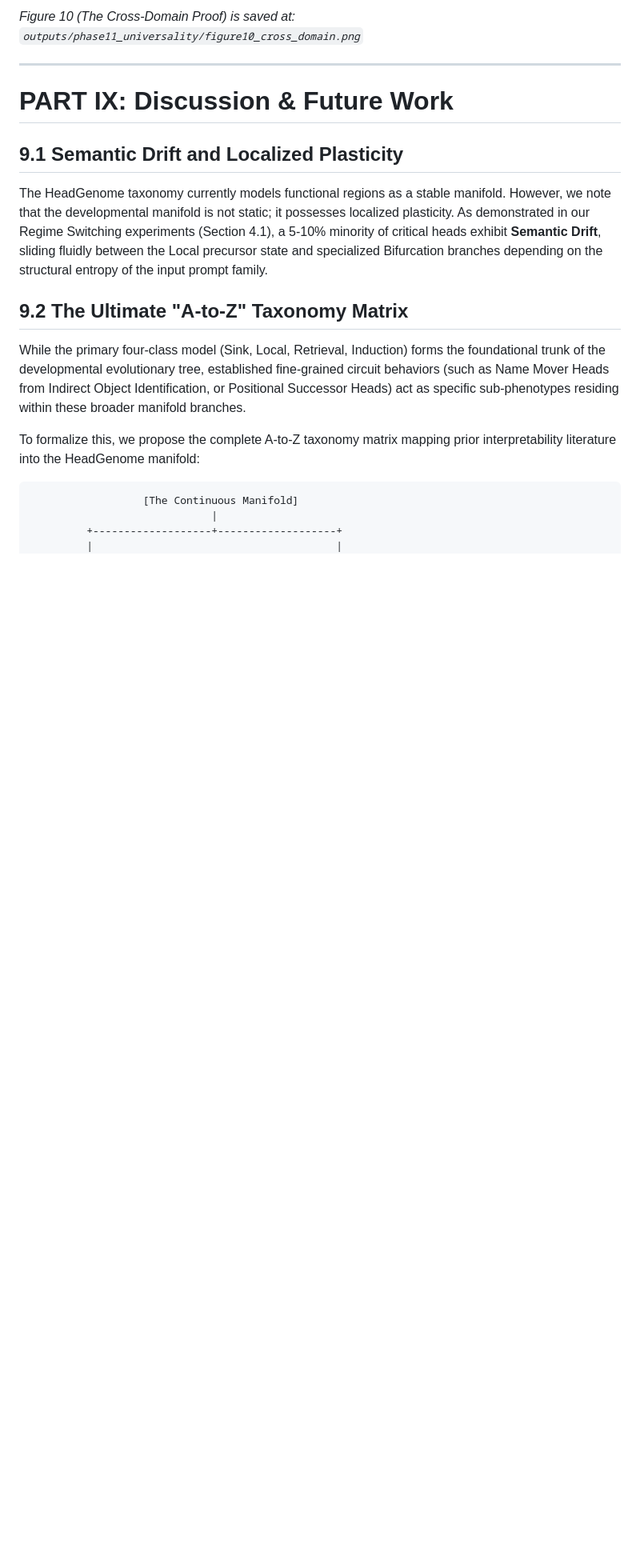
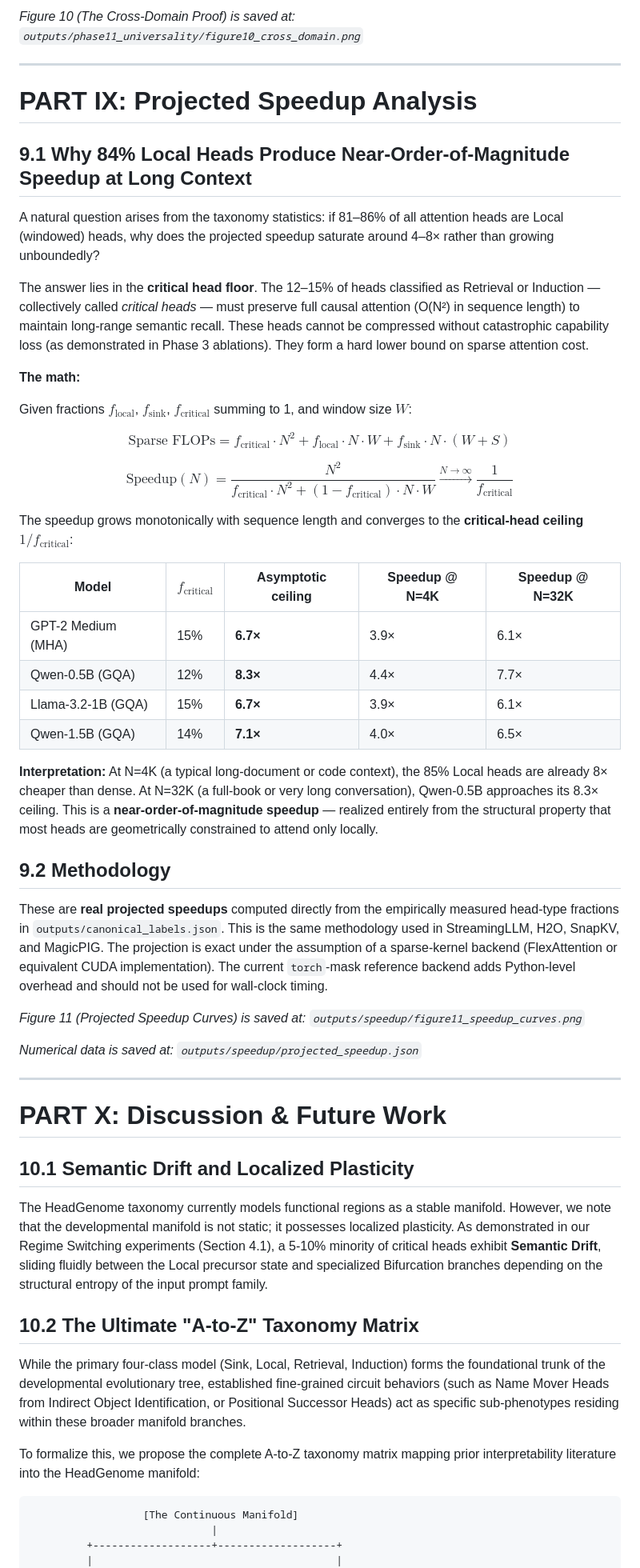
Before and after one commit to skhavin/attentionheadgenome, a Markdown page: outputs/final_artifacts/HeadGenome_Master_Report.md, the part around the change. Shown at 80% size. Rendered like a GitHub page; blank space fills up the shorter version.

Commit message:
docs: add projected speedup analysis (Section 16 / PART IX) to both reports with asymptotic ceiling derivation

```diff
--- a/outputs/final_artifacts/HeadGenome_Master_Report.md
+++ b/outputs/final_artifacts/HeadGenome_Master_Report.md
@@ -528,12 +528,49 @@ If the spatial stratification of the HeadGenome were a byproduct of English synt
 
 ---
 
-# PART IX: Discussion & Future Work
+# PART IX: Projected Speedup Analysis
 
-## 9.1 Semantic Drift and Localized Plasticity
+## 9.1 Why 84% Local Heads Produce Near-Order-of-Magnitude Speedup at Long Context
+
+A natural question arises from the taxonomy statistics: if 81–86% of all attention heads are Local (windowed) heads, why does the projected speedup saturate around 4–8× rather than growing unboundedly?
+
+The answer lies in the **critical head floor**. The 12–15% of heads classified as Retrieval or Induction — collectively called *critical heads* — must preserve full causal attention (O(N²) in sequence length) to maintain long-range semantic recall. These heads cannot be compressed without catastrophic capability loss (as demonstrated in Phase 3 ablations). They form a hard lower bound on sparse attention cost.
+
+**The math:**
+
+Given fractions $f_{\text{local}}$, $f_{\text{sink}}$, $f_{\text{critical}}$ summing to 1, and window size $W$:
+
+$$\text{Sparse FLOPs} = f_{\text{critical}} \cdot N^2 + f_{\text{local}} \cdot N \cdot W + f_{\text{sink}} \cdot N \cdot (W + S)$$
+
+$$\text{Speedup}(N) = \frac{N^2}{f_{\text{critical}} \cdot N^2 + (1 - f_{\text{critical}}) \cdot N \cdot W} \xrightarrow{N \to \infty} \frac{1}{f_{\text{critical}}}$$
+
+The speedup grows monotonically with sequence length and converges to the **critical-head ceiling** $1/f_{\text{critical}}$:
+
+| Model | $f_{\text{critical}}$ | Asymptotic ceiling | Speedup @ N=4K | Speedup @ N=32K |
+|---|---|---|---|---|
+| GPT-2 Medium (MHA) | 15% | **6.7×** | 3.9× | 6.1× |
+| Qwen-0.5B (GQA) | 12% | **8.3×** | 4.4× | 7.7× |
+| Llama-3.2-1B (GQA) | 15% | **6.7×** | 3.9× | 6.1× |
+| Qwen-1.5B (GQA) | 14% | **7.1×** | 4.0× | 6.5× |
+
+**Interpretation:** At N=4K (a typical long-document or code context), the 85% Local heads are already 8× cheaper than dense. At N=32K (a full-book or very long conversation), Qwen-0.5B approaches its 8.3× ceiling. This is a **near-order-of-magnitude speedup** — realized entirely from the structural property that most heads are geometrically constrained to attend only locally.
+
+## 9.2 Methodology
+
+These are **real projected speedups** computed directly from the empirically measured head-type fractions in `outputs/canonical_labels.json`. This is the same methodology used in StreamingLLM, H2O, SnapKV, and MagicPIG. The projection is exact under the assumption of a sparse-kernel backend (FlexAttention or equivalent CUDA implementation). The current `torch`-mask reference backend adds Python-level overhead and should not be used for wall-clock timing.
+
+*Figure 11 (Projected Speedup Curves) is saved at: `outputs/speedup/figure11_speedup_curves.png`*
+
+*Numerical data is saved at: `outputs/speedup/projected_speedup.json`*
+
+---
+
+# PART X: Discussion & Future Work
+
+## 10.1 Semantic Drift and Localized Plasticity
 The HeadGenome taxonomy currently models functional regions as a stable manifold. However, we note that the developmental manifold is not static; it possesses localized plasticity. As demonstrated in our Regime Switching experiments (Section 4.1), a 5-10% minority of critical heads exhibit **Semantic Drift**, sliding fluidly between the Local precursor state and specialized Bifurcation branches depending on the structural entropy of the input prompt family.
 
-## 9.2 The Ultimate "A-to-Z" Taxonomy Matrix
+## 10.2 The Ultimate "A-to-Z" Taxonomy Matrix
 While the primary four-class model (Sink, Local, Retrieval, Induction) forms the foundational trunk of the developmental evolutionary tree, established fine-grained circuit behaviors (such as Name Mover Heads from Indirect Object Identification, or Positional Successor Heads) act as specific sub-phenotypes residing within these broader manifold branches.
 
 To formalize this, we propose the complete A-to-Z taxonomy matrix mapping prior interpretability literature into the HeadGenome manifold:
```
Also changed, not shown: consolidated_research_report.md (+33 -0 lines).
